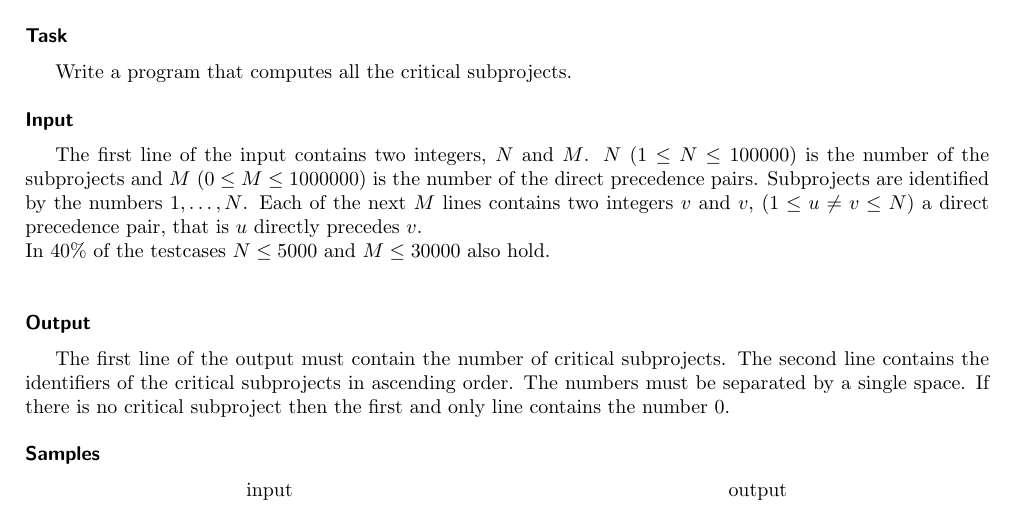
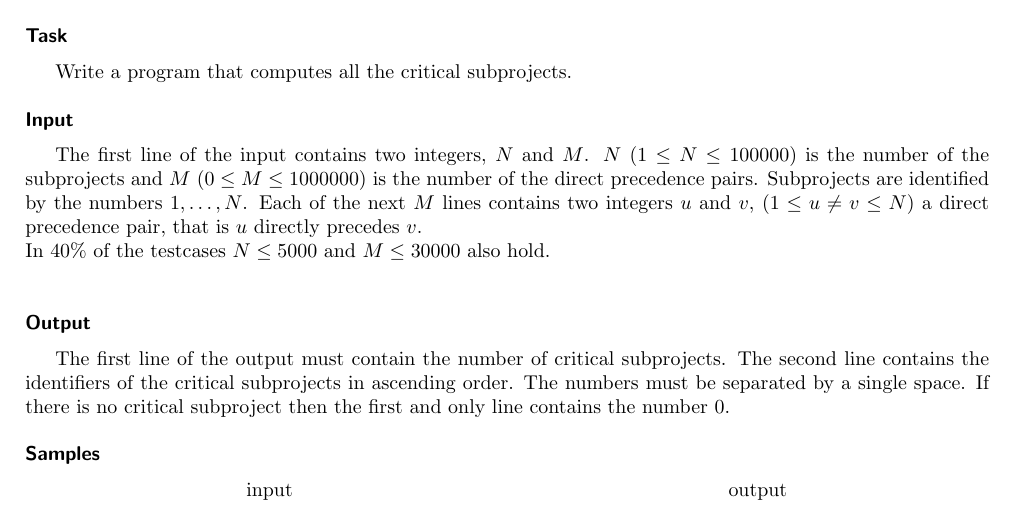
Before and after one commit to trojsten/vpcpc, a LaTeX document (statements/src/lang-en/day-hu/critical.tex): part of the page, cut so that both start at the same text. Compiled offline with pdfLaTeX.

Commit message:
Fixed typo - $v$ -> $u$.

```diff
--- a/statements/src/lang-en/day-hu/critical.tex
+++ b/statements/src/lang-en/day-hu/critical.tex
@@ -15,7 +15,7 @@ Any subproject $u$ is considered critical if for each subproject $v$ (other than
 Write a program that computes all the critical subprojects.
 
 \heading{Input}
-The first line of the input contains two integers, $N$ and $M$. $N$ ($1 \leq N \leq 100000$) is the number of the subprojects and $M$ ($0 \leq M \leq 1000000$) is the number of the direct precedence pairs. Subprojects are identified by the numbers $1, \ldots ,N$. Each of the next $M$ lines contains two integers $v$ and $v$, ($1 \leq u \neq v \leq N$) a direct precedence pair, that is $u$ directly precedes $v$.\\
+The first line of the input contains two integers, $N$ and $M$. $N$ ($1 \leq N \leq 100000$) is the number of the subprojects and $M$ ($0 \leq M \leq 1000000$) is the number of the direct precedence pairs. Subprojects are identified by the numbers $1, \ldots ,N$. Each of the next $M$ lines contains two integers $u$ and $v$, ($1 \leq u \neq v \leq N$) a direct precedence pair, that is $u$ directly precedes $v$.\\
 \bigskip
 In $40 \%$ of the testcases $N \leq 5000$ and $M \leq 30000$ also hold.
 
```
